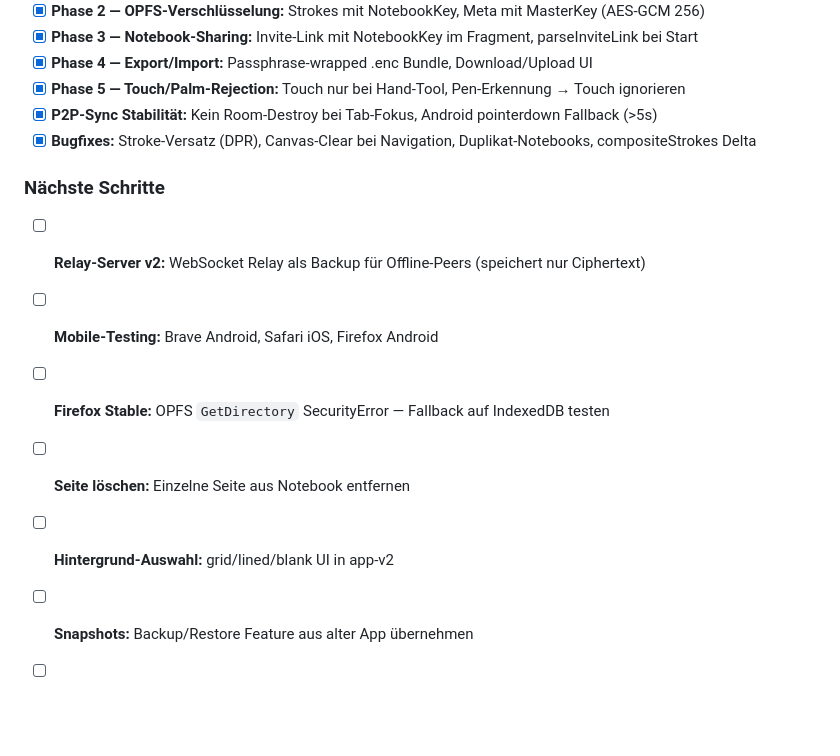
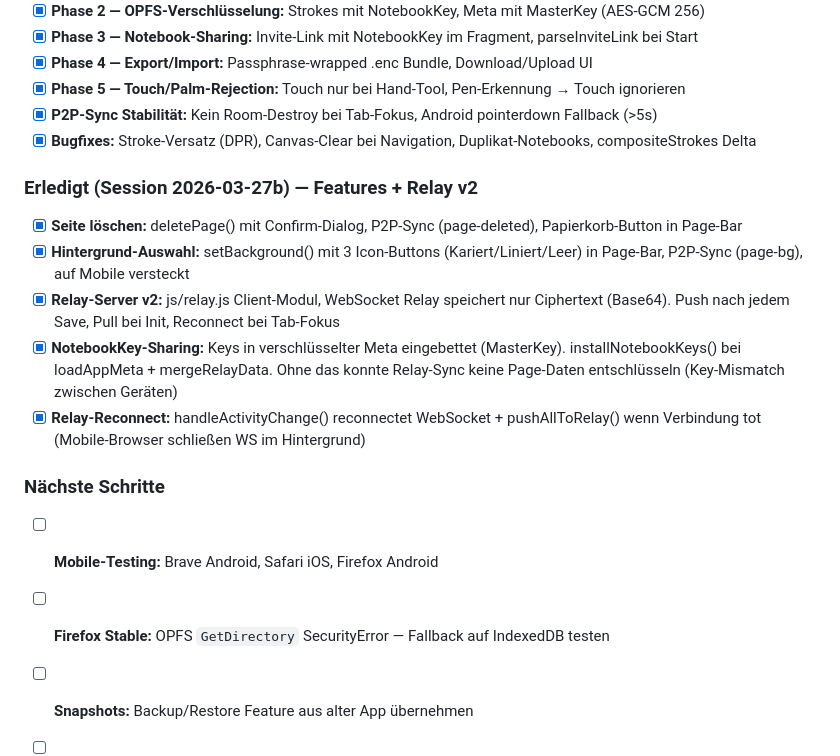
Before and after one commit to mike-tuxedo/notizbuch-app, a Markdown page: PLAN.md, the part around the change. GitHub-like rendering; blank space fills up the shorter version.

```diff
--- a/PLAN.md
+++ b/PLAN.md
@@ -94,13 +94,18 @@ Relay-Fallback bei Navigation: `node-get` Request holt Strokes wenn lokal keine
 - [x] **P2P-Sync Stabilität:** Kein Room-Destroy bei Tab-Fokus, Android pointerdown Fallback (>5s)
 - [x] **Bugfixes:** Stroke-Versatz (DPR), Canvas-Clear bei Navigation, Duplikat-Notebooks, compositeStrokes Delta
 
+### Erledigt (Session 2026-03-27b) — Features + Relay v2
+
+- [x] **Seite löschen:** deletePage() mit Confirm-Dialog, P2P-Sync (page-deleted), Papierkorb-Button in Page-Bar
+- [x] **Hintergrund-Auswahl:** setBackground() mit 3 Icon-Buttons (Kariert/Liniert/Leer) in Page-Bar, P2P-Sync (page-bg), auf Mobile versteckt
+- [x] **Relay-Server v2:** js/relay.js Client-Modul, WebSocket Relay speichert nur Ciphertext (Base64). Push nach jedem Save, Pull bei Init, Reconnect bei Tab-Fokus
+- [x] **NotebookKey-Sharing:** Keys in verschlüsselter Meta eingebettet (MasterKey). installNotebookKeys() bei loadAppMeta + mergeRelayData. Ohne das konnte Relay-Sync keine Page-Daten entschlüsseln (Key-Mismatch zwischen Geräten)
+- [x] **Relay-Reconnect:** handleActivityChange() reconnectet WebSocket + pushAllToRelay() wenn Verbindung tot (Mobile-Browser schließen WS im Hintergrund)
+
 ### Nächste Schritte
 
-- [ ] **Relay-Server v2:** WebSocket Relay als Backup für Offline-Peers (speichert nur Ciphertext)
 - [ ] **Mobile-Testing:** Brave Android, Safari iOS, Firefox Android
 - [ ] **Firefox Stable:** OPFS `GetDirectory` SecurityError — Fallback auf IndexedDB testen
-- [ ] **Seite löschen:** Einzelne Seite aus Notebook entfernen
-- [ ] **Hintergrund-Auswahl:** grid/lined/blank UI in app-v2
 - [ ] **Snapshots:** Backup/Restore Feature aus alter App übernehmen
 - [ ] **Inkrementelles Stroke-Rendering:** Performance-Optimierung (setTransform statt save/restore)
 - [ ] **experiment/evolu-sync archivieren:** Branch als abgeschlossen markieren
```
Also changed, not shown: CLAUDE.md (+22 -2 lines).
